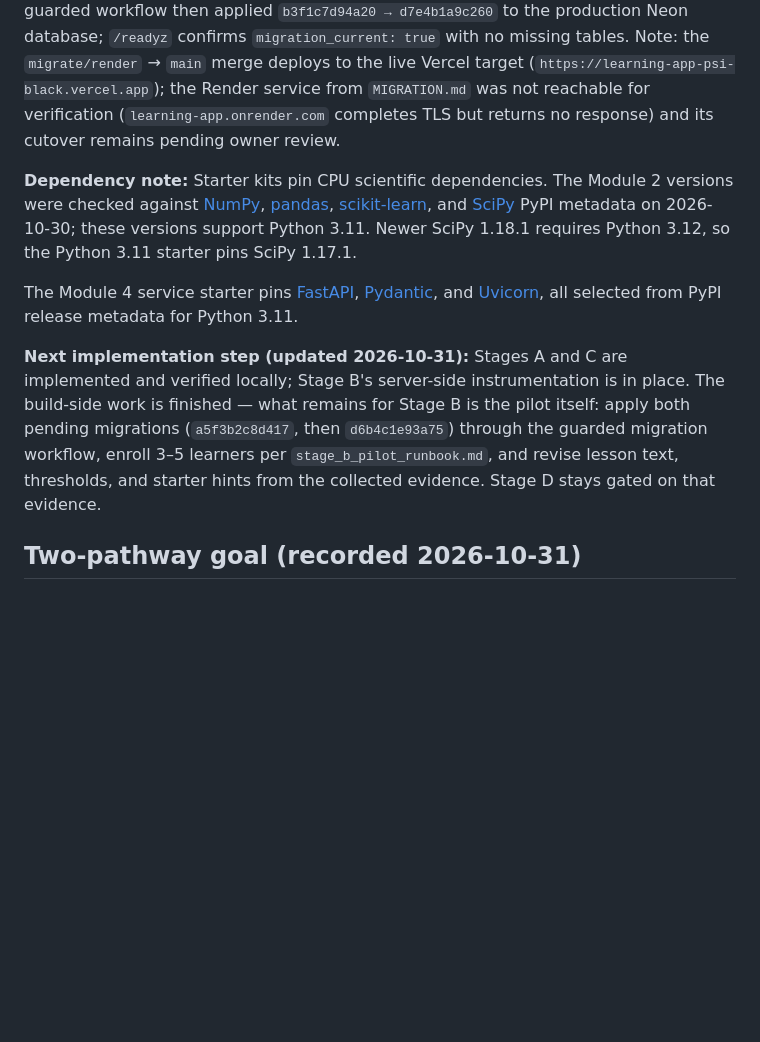
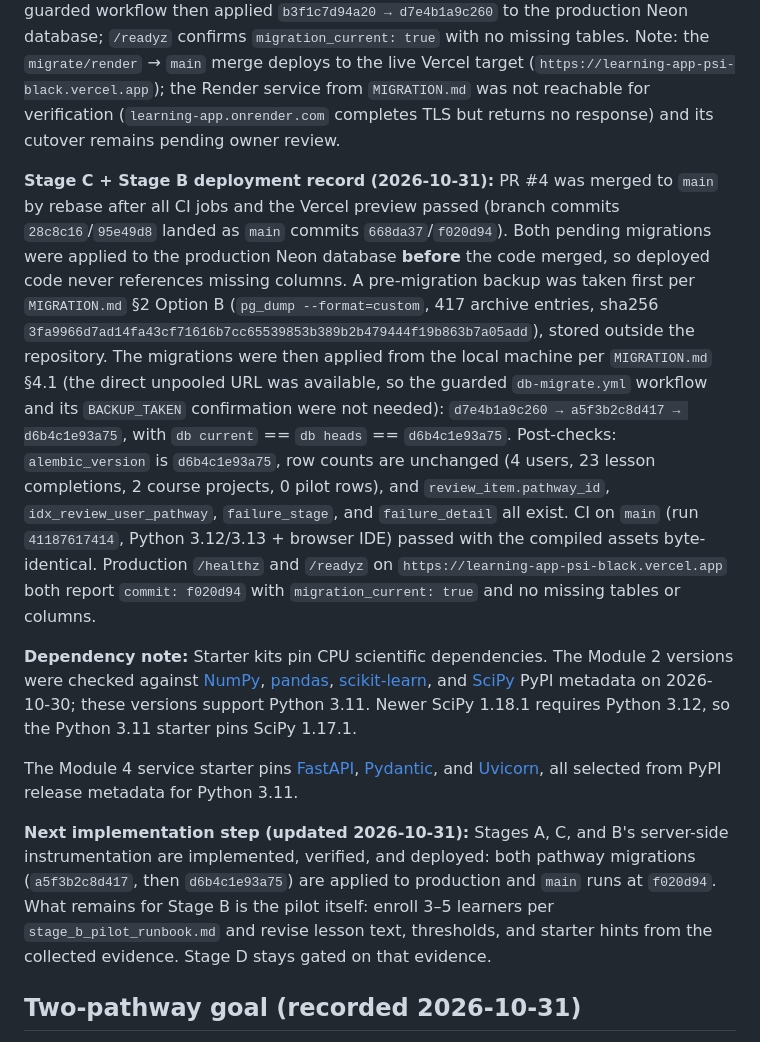
Before and after one commit to Jedidiah-Show/learning_app, a Markdown page: machine_learning_pathway.md, the part around the change. Rendered like a GitHub page; blank space fills up the shorter version.

Commit message:
Record the Stage C and Stage B migration deployment on production
PR #4 (668da37, f020d94) plus the pre-migration pg_dump backup, the
d7e4b1a9c260 -> a5f3b2c8d417 -> d6b4c1e93a75 upgrade applied from a local
machine per MIGRATION.md 4.1, the post-migration verification, and the
healthy /readyz response on the live target.

```diff
--- a/machine_learning_pathway.md
+++ b/machine_learning_pathway.md
@@ -129,18 +129,38 @@ owner's Stage B action.
 
 **Deployment record (2026-10-31):** The migration workflow could not run as written: the production startup guard grew a second required variable (`TOKEN_ENCRYPTION_KEY`, app/__init__.py:220) after the workflow was authored, so `flask --app wsgi db current` failed at app import. Fixed with a placeholder env var (commit `72cacd2`; Alembic never touches the Fernet key, which is used per-request in `app/encrypted_types.py`). The guarded workflow then applied `b3f1c7d94a20 → d7e4b1a9c260` to the production Neon database; `/readyz` confirms `migration_current: true` with no missing tables. Note: the `migrate/render` → `main` merge deploys to the live Vercel target (`https://learning-app-psi-black.vercel.app`); the Render service from `MIGRATION.md` was not reachable for verification (`learning-app.onrender.com` completes TLS but returns no response) and its cutover remains pending owner review.
 
+**Stage C + Stage B deployment record (2026-10-31):** PR #4 was merged to
+`main` by rebase after all CI jobs and the Vercel preview passed (branch
+commits `28c8c16`/`95e49d8` landed as `main` commits `668da37`/`f020d94`).
+Both pending migrations were applied to the production Neon database
+**before** the code merged, so deployed code never references missing
+columns. A pre-migration backup was taken first per `MIGRATION.md` §2 Option B
+(`pg_dump --format=custom`, 417 archive entries, sha256
+`3fa9966d7ad14fa43cf71616b7cc65539853b389b2b479444f19b863b7a05add`), stored
+outside the repository. The migrations were then applied from the local
+machine per `MIGRATION.md` §4.1 (the direct unpooled URL was available, so the
+guarded `db-migrate.yml` workflow and its `BACKUP_TAKEN` confirmation were not
+needed): `d7e4b1a9c260 → a5f3b2c8d417 → d6b4c1e93a75`, with `db current` ==
+`db heads` == `d6b4c1e93a75`. Post-checks: `alembic_version` is
+`d6b4c1e93a75`, row counts are unchanged (4 users, 23 lesson completions, 2
+course projects, 0 pilot rows), and `review_item.pathway_id`,
+`idx_review_user_pathway`, `failure_stage`, and `failure_detail` all exist.
+CI on `main` (run `41187617414`, Python 3.12/3.13 + browser IDE) passed with
+the compiled assets byte-identical. Production `/healthz` and `/readyz` on
+`https://learning-app-psi-black.vercel.app` both report `commit: f020d94`
+with `migration_current: true` and no missing tables or columns.
+
 **Dependency note:** Starter kits pin CPU scientific dependencies. The Module 2 versions were checked against [NumPy](https://pypi.org/project/numpy/2.4.6/), [pandas](https://pypi.org/project/pandas/3.1.0/), [scikit-learn](https://pypi.org/project/scikit-learn/1.9.1/), and [SciPy](https://pypi.org/project/scipy/1.17.1/) PyPI metadata on 2026-10-30; these versions support Python 3.11. Newer SciPy 1.18.1 requires Python 3.12, so the Python 3.11 starter pins SciPy 1.17.1.
 
 The Module 4 service starter pins [FastAPI](https://pypi.org/project/fastapi/0.162.0/), [Pydantic](https://pypi.org/project/pydantic/2.14.2/), and [Uvicorn](https://pypi.org/project/uvicorn/0.54.0/), all selected from PyPI release metadata for Python 3.11.
 
-**Next implementation step (updated 2026-10-31):** Stages A and C are
-implemented and verified locally; Stage B's server-side instrumentation is
-in place. The build-side work is finished — what remains for Stage B is the
-pilot itself: apply both pending migrations (`a5f3b2c8d417`, then
-`d6b4c1e93a75`) through the guarded migration workflow, enroll 3–5 learners
-per `stage_b_pilot_runbook.md`, and revise lesson text, thresholds, and
-starter hints from the collected evidence. Stage D stays gated on that
-evidence.
+**Next implementation step (updated 2026-10-31):** Stages A, C, and B's
+server-side instrumentation are implemented, verified, and deployed: both
+pathway migrations (`a5f3b2c8d417`, then `d6b4c1e93a75`) are applied to
+production and `main` runs at `f020d94`. What remains for Stage B is the
+pilot itself: enroll 3–5 learners per `stage_b_pilot_runbook.md` and revise
+lesson text, thresholds, and starter hints from the collected evidence. Stage
+D stays gated on that evidence.
 
 ## Two-pathway goal (recorded 2026-10-31)
 
```
